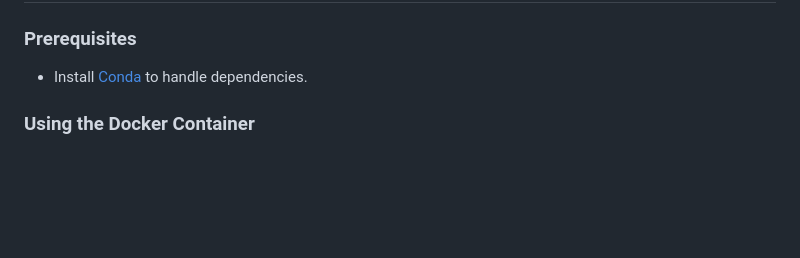
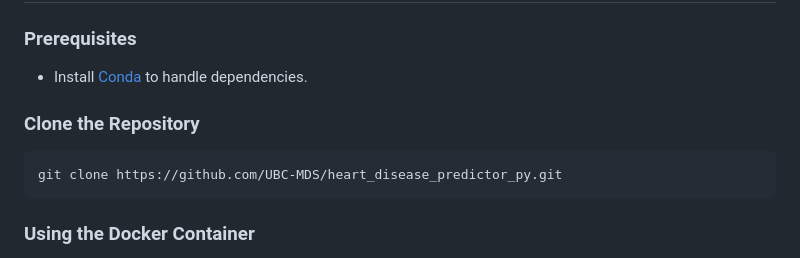
Before and after one commit to UBC-MDS/heart_disease_predictor_py, a Markdown page: README.md, the part around the change. GitHub-like rendering; blank space fills up the shorter version.

Commit message:
Fixed feedback 1.

````diff
--- a/README.md
+++ b/README.md
@@ -60,6 +60,12 @@ For a complete list of dependencies, refer to the `environment.yml` file.
 
 ### Prerequisites
 - Install [Conda](https://docs.conda.io/en/latest/miniconda.html) to handle dependencies.
+
+### Clone the Repository
+
+```
+git clone https://github.com/UBC-MDS/heart_disease_predictor_py.git
+```
 
 ### Using the Docker Container
 
````
